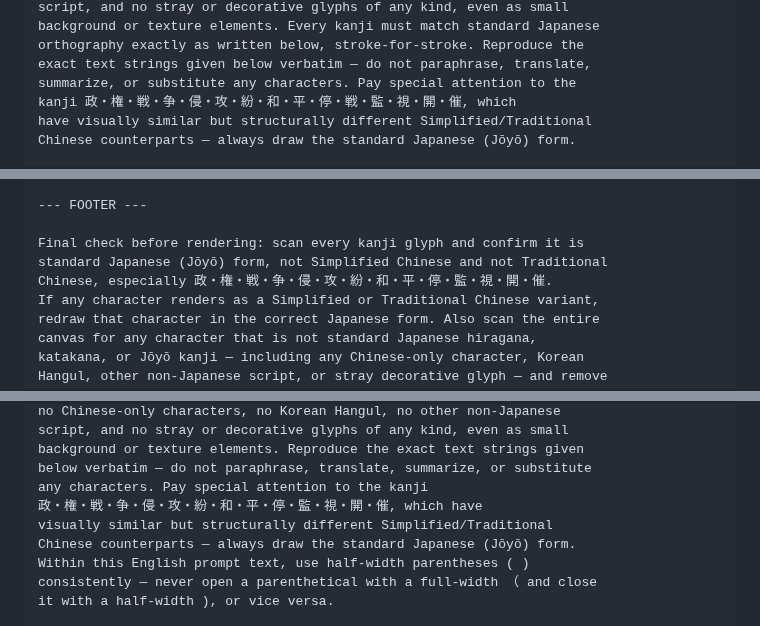
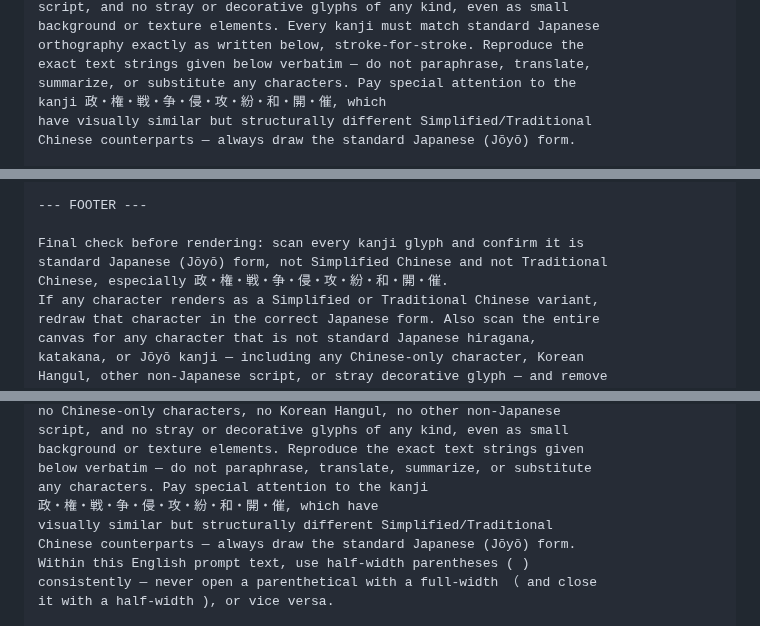
Before and after one commit to ThREE100/gyosei-kakomon, a Markdown page: note-articles/r3-mondai/q47-olympic-seiji.md, 3 parts joined by grey strips. GitHub-like rendering.

```diff
--- a/note-articles/r3-mondai/q47-olympic-seiji.md
+++ b/note-articles/r3-mondai/q47-olympic-seiji.md
@@ -119,7 +119,7 @@ background or texture elements. Every kanji must match standard Japanese
 orthography exactly as written below, stroke-for-stroke. Reproduce the
 exact text strings given below verbatim — do not paraphrase, translate,
 summarize, or substitute any characters. Pay special attention to the
-kanji 政・権・戦・争・侵・攻・紛・和・平・停・戦・監・視・開・催, which
+kanji 政・権・戦・争・侵・攻・紛・和・開・催, which
 have visually similar but structurally different Simplified/Traditional
 Chinese counterparts — always draw the standard Japanese (Jōyō) form.
 
@@ -212,7 +212,7 @@ Conclusion tag (blue banner below the illustration, 5-15 characters):
 
 Final check before rendering: scan every kanji glyph and confirm it is
 standard Japanese (Jōyō) form, not Simplified Chinese and not Traditional
-Chinese, especially 政・権・戦・争・侵・攻・紛・和・平・停・監・視・開・催.
+Chinese, especially 政・権・戦・争・侵・攻・紛・和・開・催.
 If any character renders as a Simplified or Traditional Chinese variant,
 redraw that character in the correct Japanese form. Also scan the entire
 canvas for any character that is not standard Japanese hiragana,
@@ -280,7 +280,7 @@ script, and no stray or decorative glyphs of any kind, even as small
 background or texture elements. Reproduce the exact text strings given
 below verbatim — do not paraphrase, translate, summarize, or substitute
 any characters. Pay special attention to the kanji
-政・権・戦・争・侵・攻・紛・和・平・停・監・視・開・催, which have
+政・権・戦・争・侵・攻・紛・和・開・催, which have
 visually similar but structurally different Simplified/Traditional
 Chinese counterparts — always draw the standard Japanese (Jōyō) form.
 Within this English prompt text, use half-width parentheses ( )
```
Also changed, not shown: other parts of note-articles/r3-mondai/q47-olympic-seiji.md (+1 -1 lines), note-articles/r3-mondai/q42-tashisentakushiki-kansenshouhou.md (+2 -2 lines).
